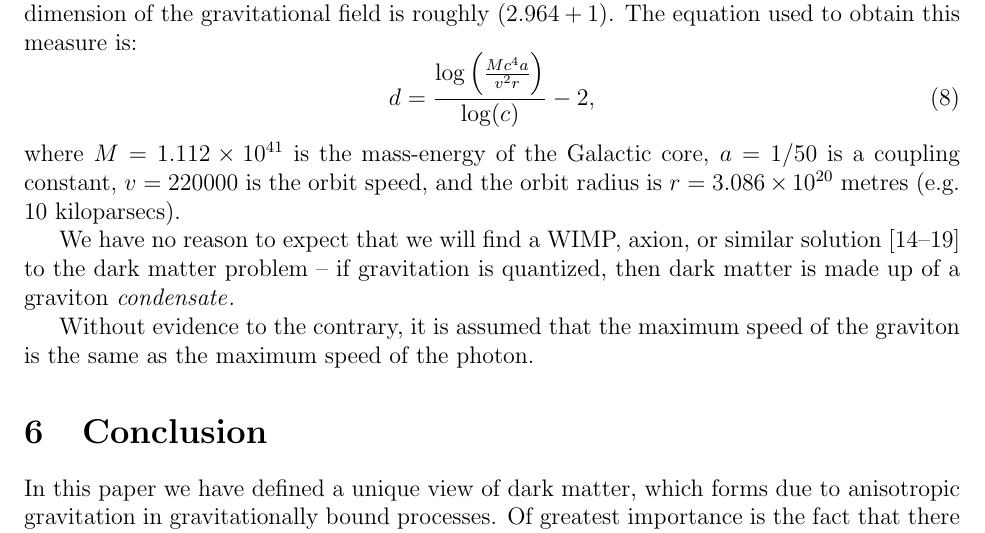
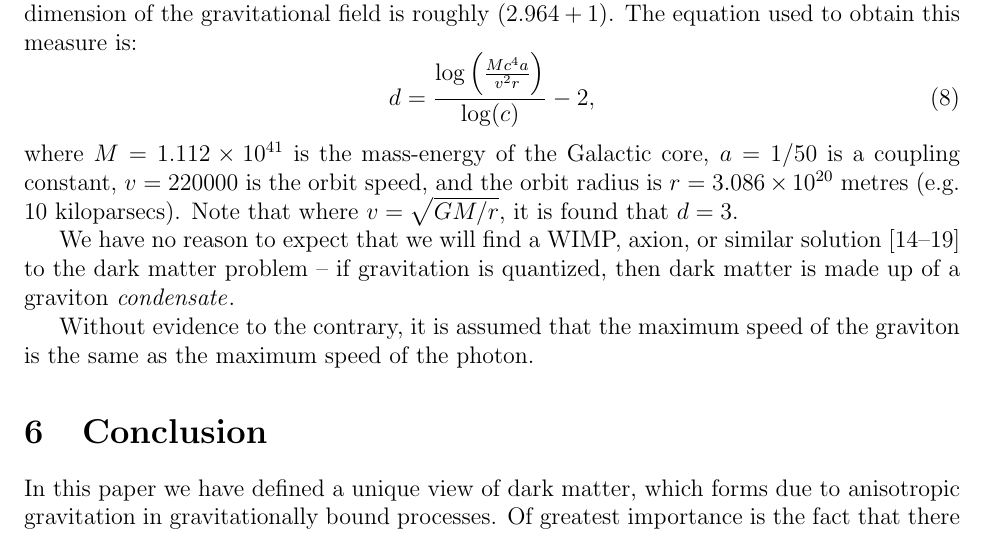
Before and after one commit to sjhalayka/papers, a LaTeX paper (anisotropic gravitation/bezier_escape.tex): part of page 4 of 5, cut so that both start at the same text. Compiled offline with pdfLaTeX.

Commit message:
Add files via upload

```diff
--- a/anisotropic gravitation/bezier_escape.tex
+++ b/anisotropic gravitation/bezier_escape.tex
@@ -155,6 +155,7 @@ The equation used to obtain this measure is:
 d = \frac{ \log\left(\frac{ M c^4 a }{ v^2 r } \right)} { \log(c) }  - 2,
 \end{equation}
 where $M = 1.112 \times 10^{41}$ is the mass-energy of the Galactic core, $a = 1/50$ is a coupling constant, $v = 220000$ is the orbit speed, and the orbit radius is $r = 3.086 \times 10^{20}$ metres (e.g. $10$ kiloparsecs).
+Note that where $v = \sqrt{GM/r}$, it is found that $d = 3$.
 
 We have no reason to expect that we will find a WIMP, axion, or similar solution \cite{berger, aalbers, quiskamp, haipeng, hui, ackerman} to the dark matter problem -- if gravitation is quantized, then dark matter is made up of a graviton {\textit{condensate}}.
 
```
Also changed, not shown: anisotropic gravitation/bezier_escape.pdf, 1 other file.
